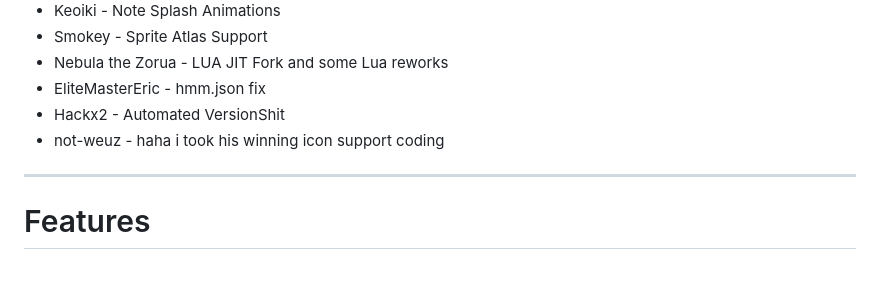
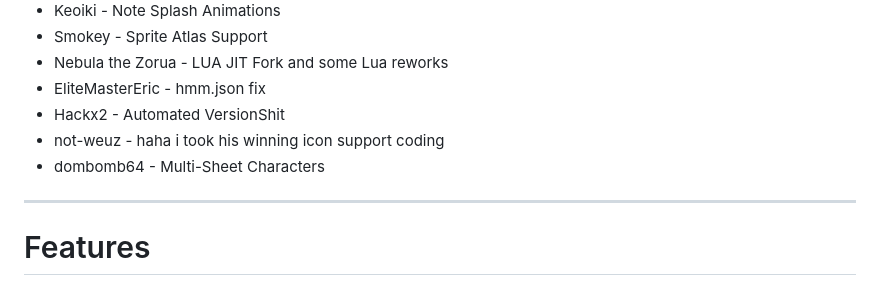
Before and after one commit to DarkWeBareBears69/FNF-KoalaEngine, a Markdown page: README.md, the part around the change. GitHub-like rendering.

```diff
--- a/README.md
+++ b/README.md
@@ -36,6 +36,7 @@ same goes for *Lua Scripts*, comment out or delete the line with `LUA_ALLOWED`,
 * EliteMasterEric - hmm.json fix
 * Hackx2 - Automated VersionShit
 * not-weuz - haha i took his winning icon support coding
+* dombomb64 - Multi-Sheet Characters
 _____________________________________
 
 # Features
```
